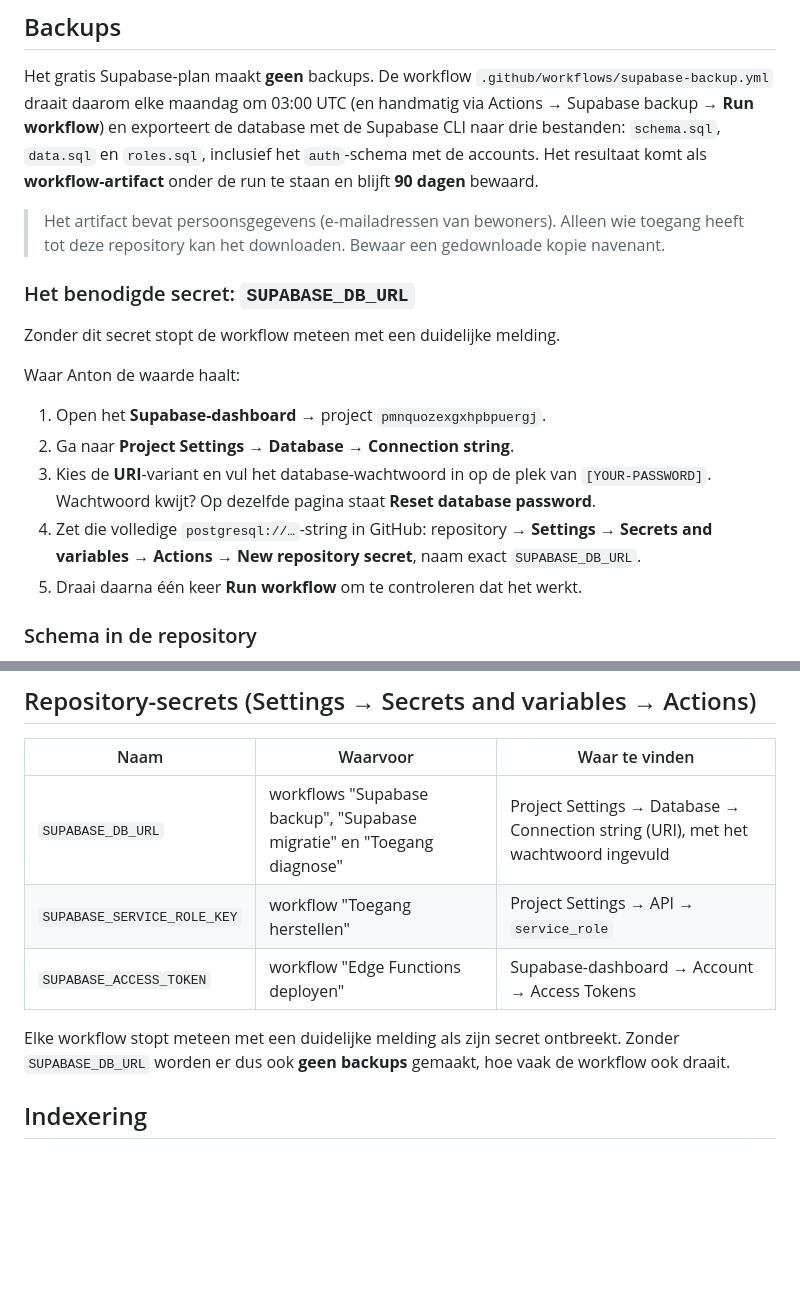
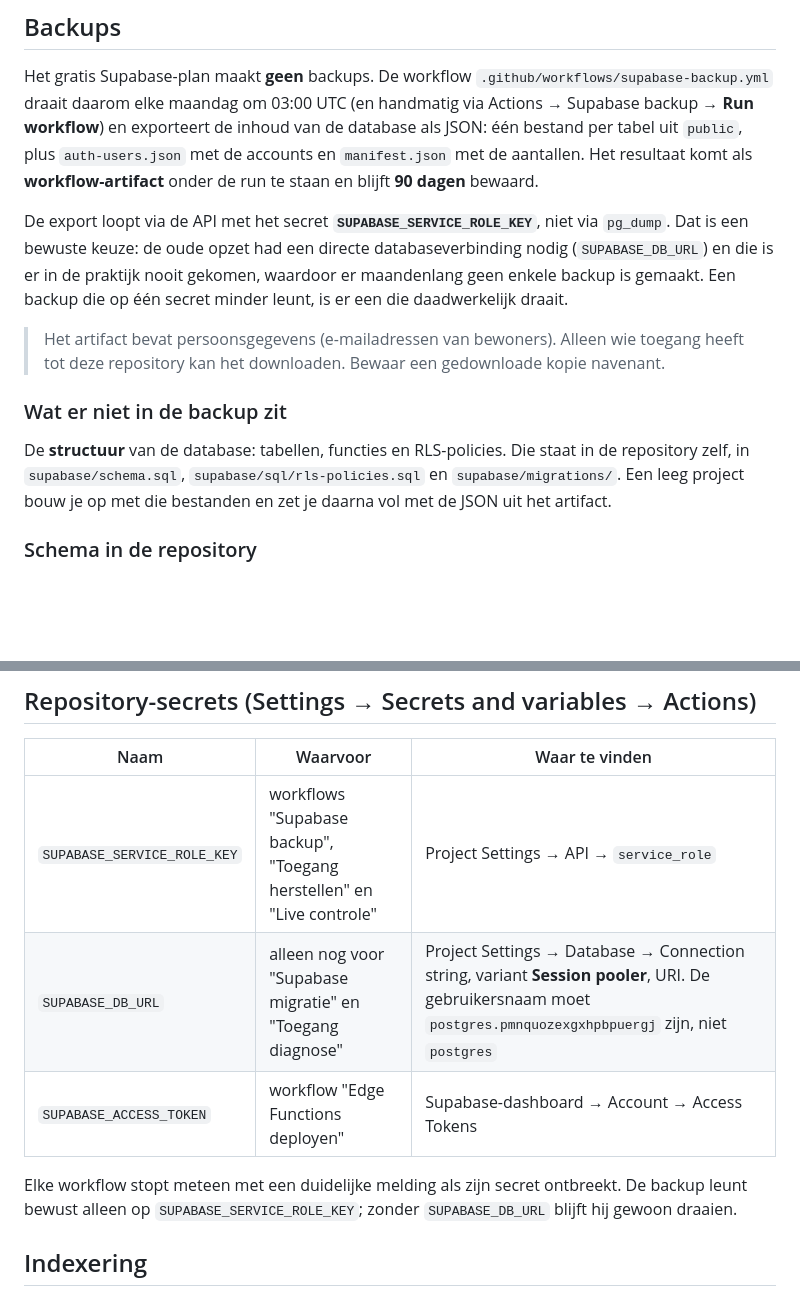
Before and after one commit to antonnoe/gasdossier-stillewille, a Markdown page: README.md, 2 parts joined by grey strips. Rendered like a GitHub page; blank space fills up the shorter version.

Commit message:
README: backup loopt via de API, niet meer via pg_dump
Co-Authored-By: Claude Opus 5 <noreply@anthropic.com>
Claude-Session: https://claude.ai/code/session_01CAFpXg1yDTpzV31Re7AjBp

```diff
--- a/README.md
+++ b/README.md
@@ -65,30 +65,28 @@ geeft status 500 met de foutmelding, zodat het opvalt.
 Het gratis Supabase-plan maakt **geen** backups. De workflow
 `.github/workflows/supabase-backup.yml` draait daarom elke maandag om 03:00
 UTC (en handmatig via Actions → Supabase backup → **Run workflow**) en
-exporteert de database met de Supabase CLI naar drie bestanden:
-`schema.sql`, `data.sql` en `roles.sql`, inclusief het `auth`-schema met de
-accounts. Het resultaat komt als **workflow-artifact** onder de run te staan
+exporteert de inhoud van de database als JSON: één bestand per tabel uit
+`public`, plus `auth-users.json` met de accounts en `manifest.json` met de
+aantallen. Het resultaat komt als **workflow-artifact** onder de run te staan
 en blijft **90 dagen** bewaard.
+
+De export loopt via de API met het secret **`SUPABASE_SERVICE_ROLE_KEY`**,
+niet via `pg_dump`. Dat is een bewuste keuze: de oude opzet had een directe
+databaseverbinding nodig (`SUPABASE_DB_URL`) en die is er in de praktijk
+nooit gekomen, waardoor er maandenlang geen enkele backup is gemaakt. Een
+backup die op één secret minder leunt, is er een die daadwerkelijk draait.
 
 > Het artifact bevat persoonsgegevens (e-mailadressen van bewoners). Alleen
 > wie toegang heeft tot deze repository kan het downloaden. Bewaar een
 > gedownloade kopie navenant.
 
-### Het benodigde secret: `SUPABASE_DB_URL`
+### Wat er niet in de backup zit
 
-Zonder dit secret stopt de workflow meteen met een duidelijke melding.
-
-Waar Anton de waarde haalt:
-
-1. Open het **Supabase-dashboard** → project `pmnquozexgxhpbpuergj`.
-2. Ga naar **Project Settings** → **Database** → **Connection string**.
-3. Kies de **URI**-variant en vul het database-wachtwoord in op de plek van
-   `[YOUR-PASSWORD]`. Wachtwoord kwijt? Op dezelfde pagina staat
-   **Reset database password**.
-4. Zet die volledige `postgresql://…`-string in GitHub: repository →
-   **Settings** → **Secrets and variables** → **Actions** → **New repository
-   secret**, naam exact `SUPABASE_DB_URL`.
-5. Draai daarna één keer **Run workflow** om te controleren dat het werkt.
+De **structuur** van de database: tabellen, functies en RLS-policies. Die
+staat in de repository zelf, in `supabase/schema.sql`,
+`supabase/sql/rls-policies.sql` en `supabase/migrations/`. Een leeg project
+bouw je op met die bestanden en zet je daarna vol met de JSON uit het
+artifact.
 
 ### Schema in de repository
 
@@ -112,13 +110,13 @@ aan hangt; zie `BEHEERDERS.md`, paragraaf 6.
 
 | Naam | Waarvoor | Waar te vinden |
 | --- | --- | --- |
-| `SUPABASE_DB_URL` | workflows "Supabase backup", "Supabase migratie" en "Toegang diagnose" | Project Settings → Database → Connection string (URI), met het wachtwoord ingevuld |
-| `SUPABASE_SERVICE_ROLE_KEY` | workflow "Toegang herstellen" | Project Settings → API → `service_role` |
+| `SUPABASE_SERVICE_ROLE_KEY` | workflows "Supabase backup", "Toegang herstellen" en "Live controle" | Project Settings → API → `service_role` |
+| `SUPABASE_DB_URL` | alleen nog voor "Supabase migratie" en "Toegang diagnose" | Project Settings → Database → Connection string, variant **Session pooler**, URI. De gebruikersnaam moet `postgres.pmnquozexgxhpbpuergj` zijn, niet `postgres` |
 | `SUPABASE_ACCESS_TOKEN` | workflow "Edge Functions deployen" | Supabase-dashboard → Account → Access Tokens |
 
 Elke workflow stopt meteen met een duidelijke melding als zijn secret
-ontbreekt. Zonder `SUPABASE_DB_URL` worden er dus ook **geen backups**
-gemaakt, hoe vaak de workflow ook draait.
+ontbreekt. De backup leunt bewust alleen op `SUPABASE_SERVICE_ROLE_KEY`;
+zonder `SUPABASE_DB_URL` blijft hij gewoon draaien.
 
 ## Indexering
 
```
